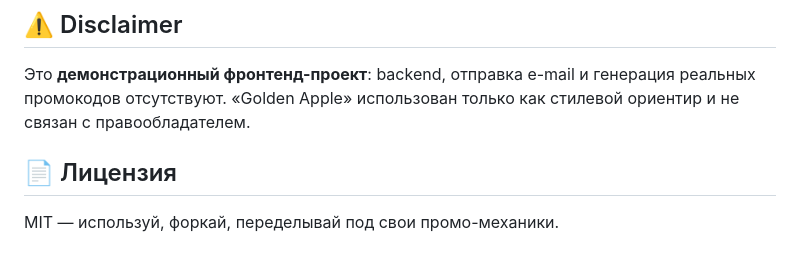
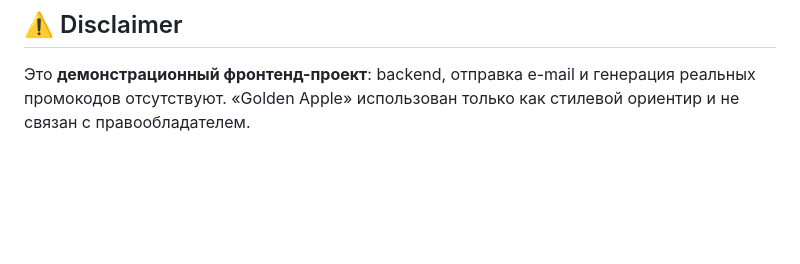
Before and after one commit to joylessorchid/wheel-demo-goldenapple, a Markdown page: README.md, the part around the change. GitHub-like rendering; blank space fills up the shorter version.

```diff
--- a/README.md
+++ b/README.md
@@ -94,7 +94,3 @@ const UNIQUE = [
 ## ⚠️ Disclaimer
 
 Это **демонстрационный фронтенд-проект**: backend, отправка e-mail и генерация реальных промокодов отсутствуют. «Golden Apple» использован только как стилевой ориентир и не связан с правообладателем.
-
-## 📄 Лицензия
-
-MIT — используй, форкай, переделывай под свои промо-механики.
```
